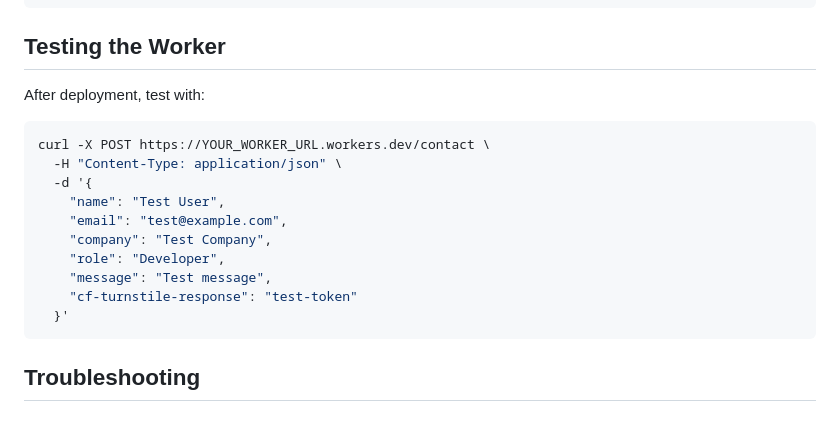
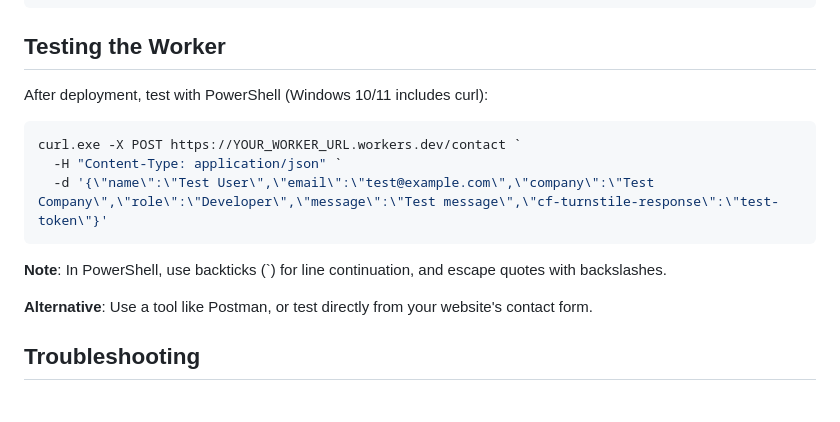
Before and after one commit to flatironnetworks/llm-appliance-mainpage, a Markdown page: worker/DEPLOY.md, the part around one of its changes. GitHub-like rendering.

````diff
--- a/worker/DEPLOY.md
+++ b/worker/DEPLOY.md
@@ -103,20 +133,17 @@ jobs:
 
 ## Testing the Worker
 
-After deployment, test with:
+After deployment, test with PowerShell (Windows 10/11 includes curl):
 
-```bash
-curl -X POST https://YOUR_WORKER_URL.workers.dev/contact \
-  -H "Content-Type: application/json" \
-  -d '{
-    "name": "Test User",
-    "email": "test@example.com",
-    "company": "Test Company",
-    "role": "Developer",
-    "message": "Test message",
-    "cf-turnstile-response": "test-token"
-  }'
+```powershell
+curl.exe -X POST https://YOUR_WORKER_URL.workers.dev/contact `
+  -H "Content-Type: application/json" `
+  -d '{\"name\":\"Test User\",\"email\":\"test@example.com\",\"company\":\"Test Company\",\"role\":\"Developer\",\"message\":\"Test message\",\"cf-turnstile-response\":\"test-token\"}'
 ```
+
+**Note**: In PowerShell, use backticks (`) for line continuation, and escape quotes with backslashes.
+
+**Alternative**: Use a tool like Postman, or test directly from your website's contact form.
 
 ## Troubleshooting
 
````
Also changed, not shown: other parts of worker/DEPLOY.md (+41 -11 lines).
